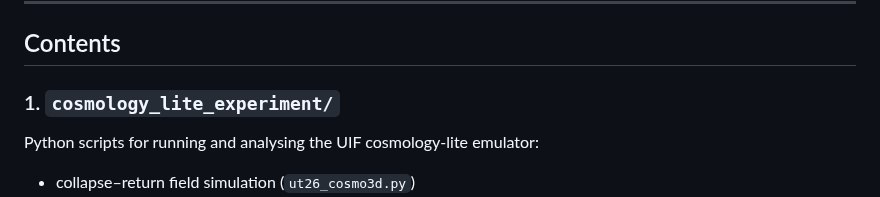
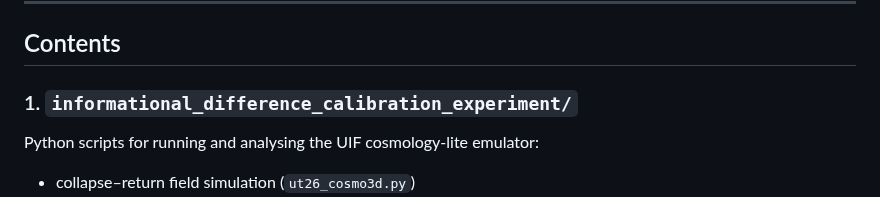
Before and after one commit to stuart-hiles/UIF, a Markdown page: code/README.md, the part around the change. Rendered like a GitHub page.

```diff
--- a/code/README.md
+++ b/code/README.md
@@ -14,7 +14,7 @@ supports full reproducibility of all reported results.
 
 ## Contents
 
-### 1. `cosmology_lite_experiment/`
+### 1. `informational_difference_calibration_experiment/`
 Python scripts for running and analysing the UIF cosmology-lite emulator:
 
 - collapse–return field simulation (`ut26_cosmo3d.py`)
```
